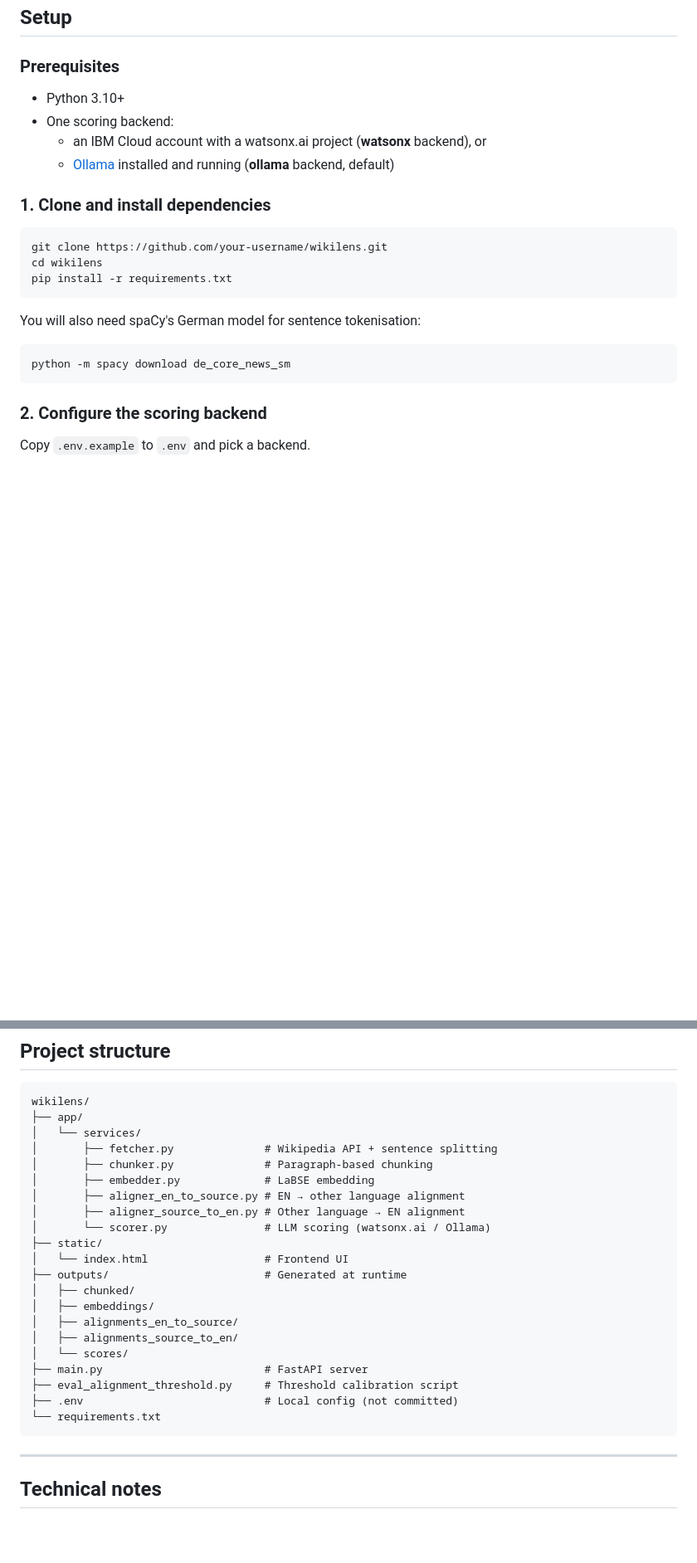
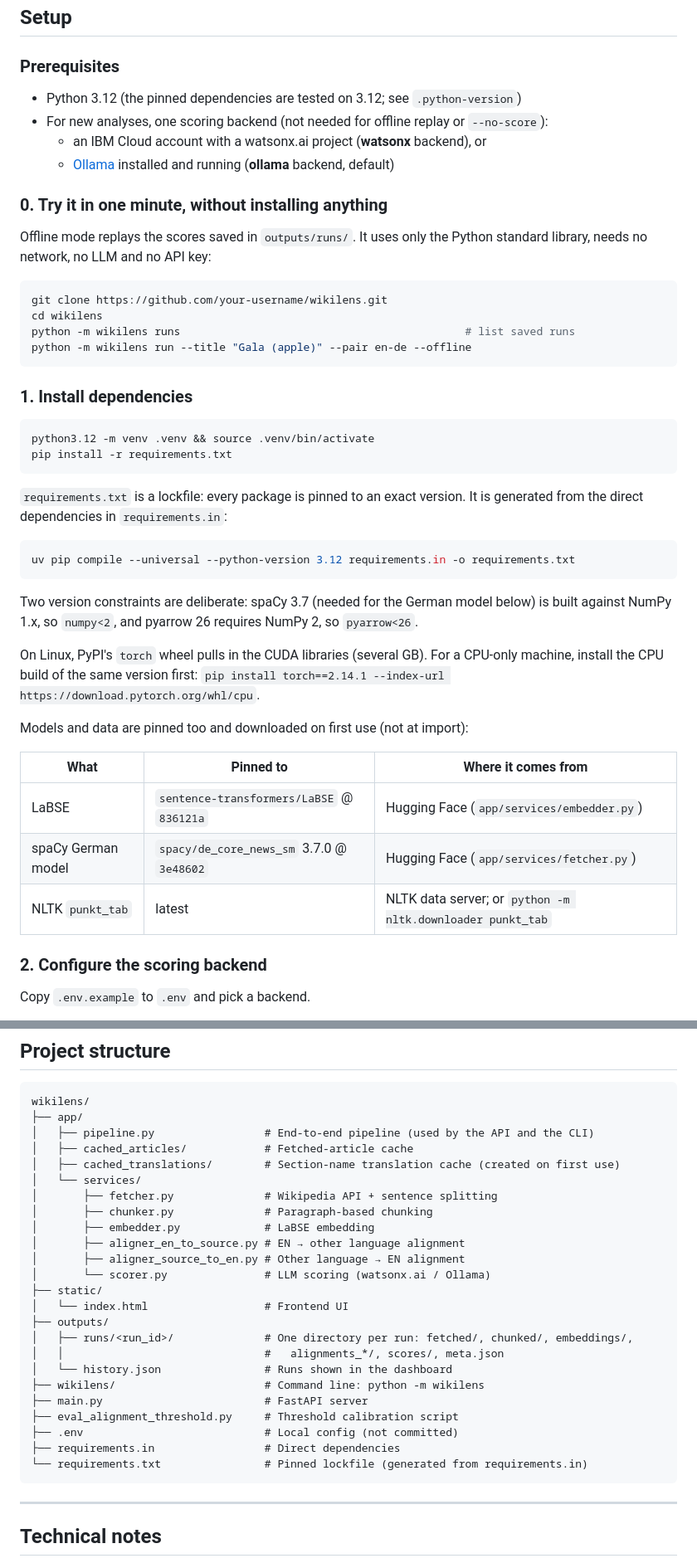
Before and after one commit to anqiXu33/wikilens, a Markdown page: README.md, 2 parts joined by grey strips. Shown at 83% size. Rendered like a GitHub page; blank space fills up the shorter version.

````diff
--- a/README.md
+++ b/README.md
@@ -52,24 +52,52 @@ Wikipedia URL
 
 ### Prerequisites
 
-- Python 3.10+
-- One scoring backend:
+- Python 3.12 (the pinned dependencies are tested on 3.12; see `.python-version`)
+- For new analyses, one scoring backend (not needed for offline replay or `--no-score`):
   - an IBM Cloud account with a watsonx.ai project (**watsonx** backend), or
   - [Ollama](https://ollama.com) installed and running (**ollama** backend, default)
 
-### 1. Clone and install dependencies
+### 0. Try it in one minute, without installing anything
+
+Offline mode replays the scores saved in `outputs/runs/`. It uses only the
+Python standard library, needs no network, no LLM and no API key:
 
 ```bash
 git clone https://github.com/your-username/wikilens.git
 cd wikilens
+python -m wikilens runs                                            # list saved runs
+python -m wikilens run --title "Gala (apple)" --pair en-de --offline
+```
+
+### 1. Install dependencies
+
+```bash
+python3.12 -m venv .venv && source .venv/bin/activate
 pip install -r requirements.txt
 ```
 
-You will also need spaCy's German model for sentence tokenisation:
+`requirements.txt` is a lockfile: every package is pinned to an exact version.
+It is generated from the direct dependencies in `requirements.in`:
 
 ```bash
-python -m spacy download de_core_news_sm
+uv pip compile --universal --python-version 3.12 requirements.in -o requirements.txt
 ```
+
+Two version constraints are deliberate: spaCy 3.7 (needed for the German model
+below) is built against NumPy 1.x, so `numpy<2`, and pyarrow 26 requires NumPy 2,
+so `pyarrow<26`.
+
+On Linux, PyPI's `torch` wheel pulls in the CUDA libraries (several GB). For a
+CPU-only machine, install the CPU build of the same version first:
+`pip install torch==2.14.1 --index-url https://download.pytorch.org/whl/cpu`.
+
+Models and data are pinned too and downloaded on first use (not at import):
+
+| What | Pinned to | Where it comes from |
+|---|---|---|
+| LaBSE | `sentence-transformers/LaBSE` @ `836121a` | Hugging Face (`app/services/embedder.py`) |
+| spaCy German model | `spacy/de_core_news_sm` 3.7.0 @ `3e48602` | Hugging Face (`app/services/fetcher.py`) |
+| NLTK `punkt_tab` | latest | NLTK data server; or `python -m nltk.downloader punkt_tab` |
 
 ### 2. Configure the scoring backend
 
@@ -151,6 +217,9 @@ The watsonx backend is substantially faster: requests run with up to 8-way concu
 ```
 wikilens/
 ├── app/
+│   ├── pipeline.py                 # End-to-end pipeline (used by the API and the CLI)
+│   ├── cached_articles/            # Fetched-article cache
+│   ├── cached_translations/        # Section-name translation cache (created on first use)
 │   └── services/
 │       ├── fetcher.py              # Wikipedia API + sentence splitting
 │       ├── chunker.py              # Paragraph-based chunking
@@ -160,16 +229,16 @@ wikilens/
 │       └── scorer.py               # LLM scoring (watsonx.ai / Ollama)
 ├── static/
 │   └── index.html                  # Frontend UI
-├── outputs/                        # Generated at runtime
-│   ├── chunked/
-│   ├── embeddings/
-│   ├── alignments_en_to_source/
-│   ├── alignments_source_to_en/
-│   └── scores/
+├── outputs/
+│   ├── runs/<run_id>/              # One directory per run: fetched/, chunked/, embeddings/,
+│   │                               #   alignments_*/, scores/, meta.json
+│   └── history.json                # Runs shown in the dashboard
+├── wikilens/                       # Command line: python -m wikilens
 ├── main.py                         # FastAPI server
 ├── eval_alignment_threshold.py     # Threshold calibration script
 ├── .env                            # Local config (not committed)
-└── requirements.txt
+├── requirements.in                 # Direct dependencies
+└── requirements.txt                # Pinned lockfile (generated from requirements.in)
 ```
 
 ---
````
Also changed, not shown: other parts of README.md (+40 -2 lines).
